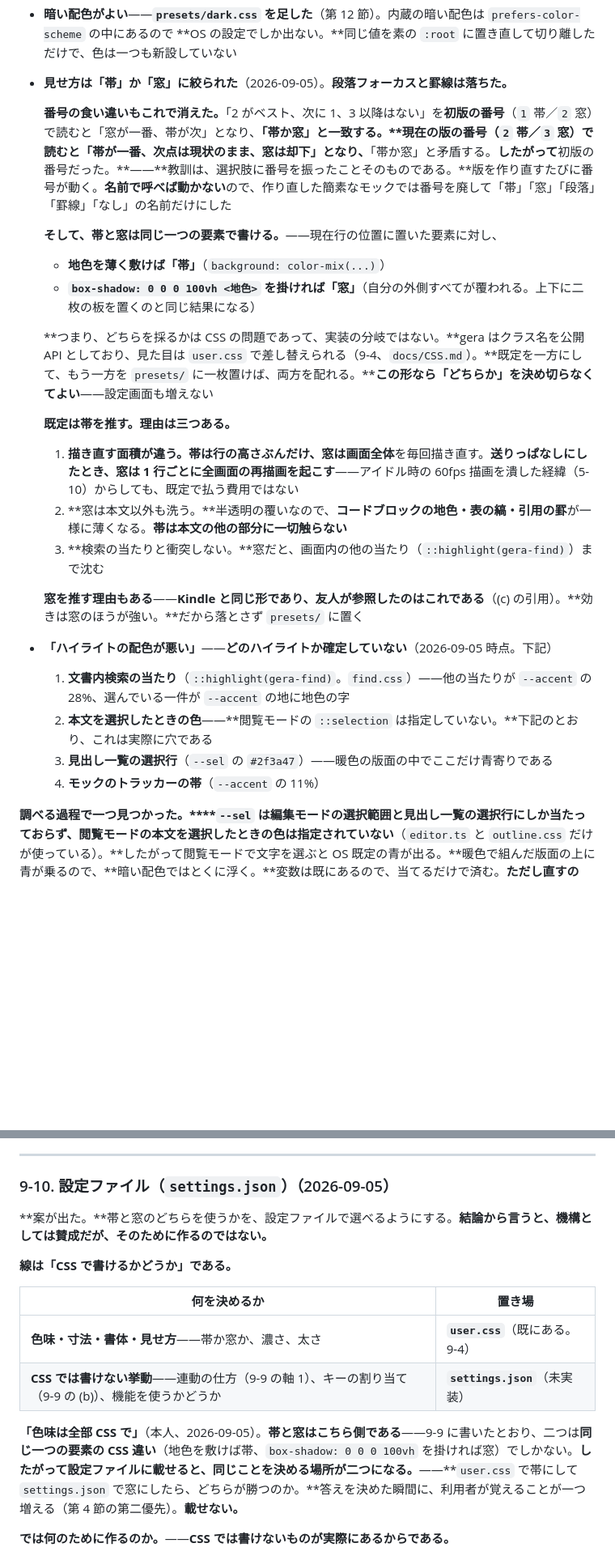
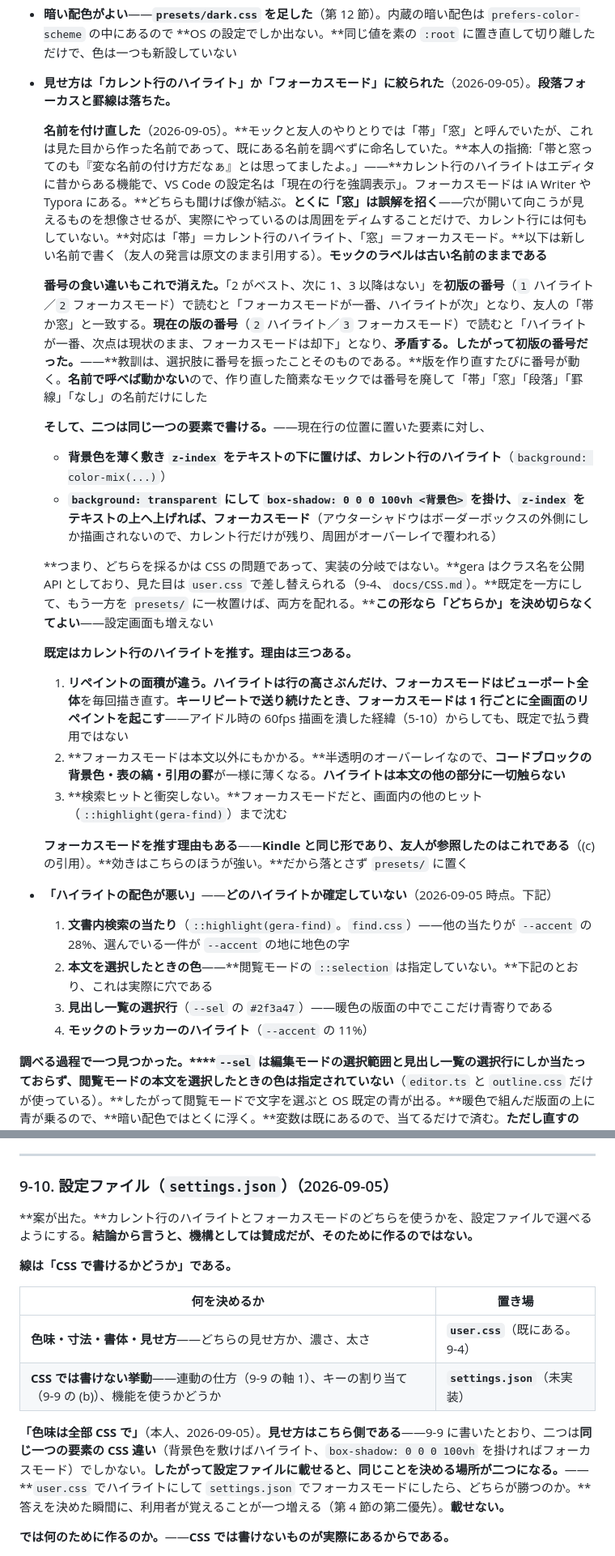
Before and after one commit to mat-der-D/gera, a Markdown page: docs/DESIGN.md, 2 parts joined by grey strips. Shown at 81% size. Rendered like a GitHub page; blank space fills up the shorter version.

Commit message:
Rename the two looks to the names they already have
"Band" and "window" were made up from what the thing looks like,
without checking what these are called. Editors have highlighted the
current line for decades — VS Code calls it "highlight the current
line" — and dimming everything else is a focus mode, as in iA Writer.
"Window" also misleads: nothing is cut through, the surroundings are
just dimmed.

Worth doing now rather than later: neither is implemented, and once
implemented these names become a class name and a preset filename, and
class names are public API here. The friend's own words stay quoted.

Co-Authored-By: Claude Opus 5 (1M context) <noreply@anthropic.com>
Claude-Session: https://claude.ai/code/session_01Q1waAr71wDUx547p7s2Kn7

```diff
--- a/docs/DESIGN.md
+++ b/docs/DESIGN.md
@@ -937,30 +937,32 @@ Claude Code 等が、gera で開いているファイルを書き換える場面
 **友人からの二巡目（2026-09-05）。三点あり、一つだけ片付いた。**
 
 - **暗い配色がよい**——**`presets/dark.css` を足した**（第 12 節）。内蔵の暗い配色は `prefers-color-scheme` の中にあるので **OS の設定でしか出ない。**同じ値を素の `:root` に置き直して切り離しただけで、色は一つも新設していない
-- **見せ方は「帯」か「窓」に絞られた**（2026-09-05）。**段落フォーカスと罫線は落ちた。**
+- **見せ方は「カレント行のハイライト」か「フォーカスモード」に絞られた**（2026-09-05）。**段落フォーカスと罫線は落ちた。**
 
-  **番号の食い違いもこれで消えた。**「2 がベスト、次に 1、3 以降はない」を**初版の番号**（`1` 帯／`2` 窓）で読むと「窓が一番、帯が次」となり、**「帯か窓」と一致する。****現在の版の番号**（`2` 帯／`3` 窓）で読むと「帯が一番、次点は現状のまま、窓は却下」となり、**「帯か窓」と矛盾する。**したがって**初版の番号だった。**——**教訓は、選択肢に番号を振ったことそのものである。**版を作り直すたびに番号が動く。**名前で呼べば動かない**ので、作り直した簡素なモックでは番号を廃して「帯」「窓」「段落」「罫線」「なし」の名前だけにした
+  **名前を付け直した**（2026-09-05）。**モックと友人のやりとりでは「帯」「窓」と呼んでいたが、これは見た目から作った名前であって、既にある名前を調べずに命名していた。**本人の指摘:「帯と窓ってのも『変な名前の付け方だなぁ』とは思ってましたよ。」——**カレント行のハイライトはエディタに昔からある機能で、VS Code の設定名は「現在の行を強調表示」。フォーカスモードは iA Writer や Typora にある。**どちらも聞けば像が結ぶ。**とくに「窓」は誤解を招く**——穴が開いて向こうが見えるものを想像させるが、実際にやっているのは周囲をディムすることだけで、カレント行には何もしていない。**対応は「帯」＝カレント行のハイライト、「窓」＝フォーカスモード。**以下は新しい名前で書く（友人の発言は原文のまま引用する）。**モックのラベルは古い名前のままである**
 
-  **そして、帯と窓は同じ一つの要素で書ける。**——現在行の位置に置いた要素に対し、
+  **番号の食い違いもこれで消えた。**「2 がベスト、次に 1、3 以降はない」を**初版の番号**（`1` ハイライト／`2` フォーカスモード）で読むと「フォーカスモードが一番、ハイライトが次」となり、友人の「帯か窓」と一致する。**現在の版の番号**（`2` ハイライト／`3` フォーカスモード）で読むと「ハイライトが一番、次点は現状のまま、フォーカスモードは却下」となり、**矛盾する。**したがって**初版の番号だった。**——**教訓は、選択肢に番号を振ったことそのものである。**版を作り直すたびに番号が動く。**名前で呼べば動かない**ので、作り直した簡素なモックでは番号を廃して「帯」「窓」「段落」「罫線」「なし」の名前だけにした
 
-  - **地色を薄く敷けば「帯」**（`background: color-mix(...)`）
-  - **`box-shadow: 0 0 0 100vh <地色>` を掛ければ「窓」**（自分の外側すべてが覆われる。上下に二枚の板を置くのと同じ結果になる）
+  **そして、二つは同じ一つの要素で書ける。**——現在行の位置に置いた要素に対し、
+
+  - **背景色を薄く敷き `z-index` をテキストの下に置けば、カレント行のハイライト**（`background: color-mix(...)`）
+  - **`background: transparent` にして `box-shadow: 0 0 0 100vh <背景色>` を掛け、`z-index` をテキストの上へ上げれば、フォーカスモード**（アウターシャドウはボーダーボックスの外側にしか描画されないので、カレント行だけが残り、周囲がオーバーレイで覆われる）
 
   **つまり、どちらを採るかは CSS の問題であって、実装の分岐ではない。**gera はクラス名を公開 API としており、見た目は `user.css` で差し替えられる（9-4、`docs/CSS.md`）。**既定を一方にして、もう一方を `presets/` に一枚置けば、両方を配れる。****この形なら「どちらか」を決め切らなくてよい**——設定画面も増えない
 
-  **既定は帯を推す。理由は三つある。**
+  **既定はカレント行のハイライトを推す。理由は三つある。**
 
-  1. **描き直す面積が違う。**帯は行の高さぶんだけ、窓は**画面全体**を毎回描き直す。**送りっぱなしにしたとき、窓は 1 行ごとに全画面の再描画を起こす**——アイドル時の 60fps 描画を潰した経緯（5-10）からしても、既定で払う費用ではない
-  2. **窓は本文以外も洗う。**半透明の覆いなので、**コードブロックの地色・表の縞・引用の罫**が一様に薄くなる。**帯は本文の他の部分に一切触らない**
-  3. **検索の当たりと衝突しない。**窓だと、画面内の他の当たり（`::highlight(gera-find)`）まで沈む
+  1. **リペイントの面積が違う。**ハイライトは行の高さぶんだけ、フォーカスモードは**ビューポート全体**を毎回描き直す。**キーリピートで送り続けたとき、フォーカスモードは 1 行ごとに全画面のリペイントを起こす**——アイドル時の 60fps 描画を潰した経緯（5-10）からしても、既定で払う費用ではない
+  2. **フォーカスモードは本文以外にもかかる。**半透明のオーバーレイなので、**コードブロックの背景色・表の縞・引用の罫**が一様に薄くなる。**ハイライトは本文の他の部分に一切触らない**
+  3. **検索ヒットと衝突しない。**フォーカスモードだと、画面内の他のヒット（`::highlight(gera-find)`）まで沈む
 
-  **窓を推す理由もある**——**Kindle と同じ形であり、友人が参照したのはこれである**（(c) の引用）。**効きは窓のほうが強い。**だから落とさず `presets/` に置く
+  **フォーカスモードを推す理由もある**——**Kindle と同じ形であり、友人が参照したのはこれである**（(c) の引用）。**効きはこちらのほうが強い。**だから落とさず `presets/` に置く
 
 - **「ハイライトの配色が悪い」**——**どのハイライトか確定していない**（2026-09-05 時点。下記）
   1. **文書内検索の当たり**（`::highlight(gera-find)`。`find.css`）——他の当たりが `--accent` の 28%、選んでいる一件が `--accent` の地に地色の字
   2. **本文を選択したときの色**——**閲覧モードの `::selection` は指定していない。**下記のとおり、これは実際に穴である
   3. **見出し一覧の選択行**（`--sel` の `#2f3a47`）——暖色の版面の中でここだけ青寄りである
-  4. **モックのトラッカーの帯**（`--accent` の 11%）
+  4. **モックのトラッカーのハイライト**（`--accent` の 11%）
 
 **調べる過程で一つ見つかった。****`--sel` は編集モードの選択範囲と見出し一覧の選択行にしか当たっておらず、閲覧モードの本文を選択したときの色は指定されていない**（`editor.ts` と `outline.css` だけが使っている）。**したがって閲覧モードで文字を選ぶと OS 既定の青が出る。**暖色で組んだ版面の上に青が乗るので、**暗い配色ではとくに浮く。**変数は既にあるので、当てるだけで済む。**ただし直すのは、上の 2 が当たりかどうかを確かめてからにする**——ここだけ直して外していれば、指摘は残ったままになる。
 
@@ -972,16 +974,16 @@ Claude Code 等が、gera で開いているファイルを書き換える場面
 
 ### 9-10. 設定ファイル（`settings.json`）（2026-09-05）
 
-**案が出た。**帯と窓のどちらを使うかを、設定ファイルで選べるようにする。**結論から言うと、機構としては賛成だが、そのために作るのではない。**
+**案が出た。**カレント行のハイライトとフォーカスモードのどちらを使うかを、設定ファイルで選べるようにする。**結論から言うと、機構としては賛成だが、そのために作るのではない。**
 
 **線は「CSS で書けるかどうか」である。**
 
 | 何を決めるか | 置き場 |
 |---|---|
-| **色味・寸法・書体・見せ方**——帯か窓か、濃さ、太さ | **`user.css`**（既にある。9-4） |
+| **色味・寸法・書体・見せ方**——どちらの見せ方か、濃さ、太さ | **`user.css`**（既にある。9-4） |
 | **CSS では書けない挙動**——連動の仕方（9-9 の軸 1）、キーの割り当て（9-9 の (b)）、機能を使うかどうか | **`settings.json`**（未実装） |
 
-**「色味は全部 CSS で」**（本人、2026-09-05）。**帯と窓はこちら側である**——9-9 に書いたとおり、二つは**同じ一つの要素の CSS 違い**（地色を敷けば帯、`box-shadow: 0 0 0 100vh` を掛ければ窓）でしかない。**したがって設定ファイルに載せると、同じことを決める場所が二つになる。**——**`user.css` で帯にして `settings.json` で窓にしたら、どちらが勝つのか。**答えを決めた瞬間に、利用者が覚えることが一つ増える（第 4 節の第二優先）。**載せない。**
+**「色味は全部 CSS で」**（本人、2026-09-05）。**見せ方はこちら側である**——9-9 に書いたとおり、二つは**同じ一つの要素の CSS 違い**（背景色を敷けばハイライト、`box-shadow: 0 0 0 100vh` を掛ければフォーカスモード）でしかない。**したがって設定ファイルに載せると、同じことを決める場所が二つになる。**——**`user.css` でハイライトにして `settings.json` でフォーカスモードにしたら、どちらが勝つのか。**答えを決めた瞬間に、利用者が覚えることが一つ増える（第 4 節の第二優先）。**載せない。**
 
 **では何のために作るのか。**——**CSS では書けないものが実際にあるからである。**
 
```
Also changed, not shown: other parts of docs/DESIGN.md (+4 -4 lines).
